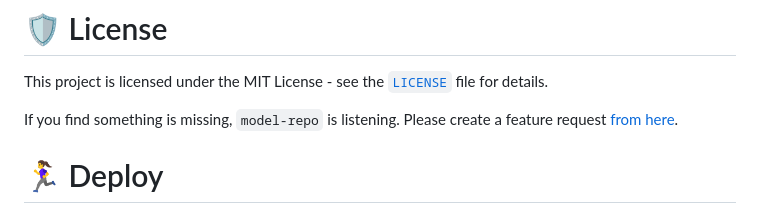
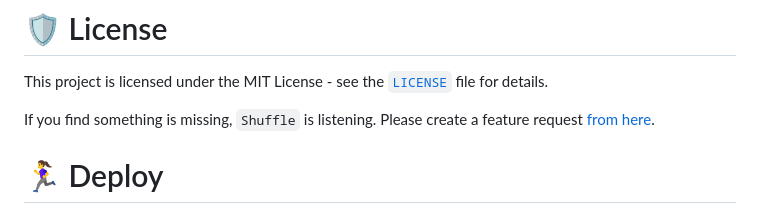
Before and after one commit to sixmav/shuffle, a Markdown page: README.md, the part around the change. GitHub-like rendering.

```diff
--- a/README.md
+++ b/README.md
@@ -83,7 +83,7 @@ PostgreSQL, ensuring ACID compliance and advanced querying capabilities.
 This project is licensed under the MIT License - see the [`LICENSE`](LICENSE) file for details.
 
 
-If you find something is missing, `model-repo` is listening. Please create a feature request [from here](https://github.com/atapas/model-repo/issues/new/choose).
+If you find something is missing, `Shuffle` is listening. Please create a feature request [from here](https://github.com/atapas/model-repo/issues/new/choose).
 
 # 🏃‍♀️ Deploy
 
```
